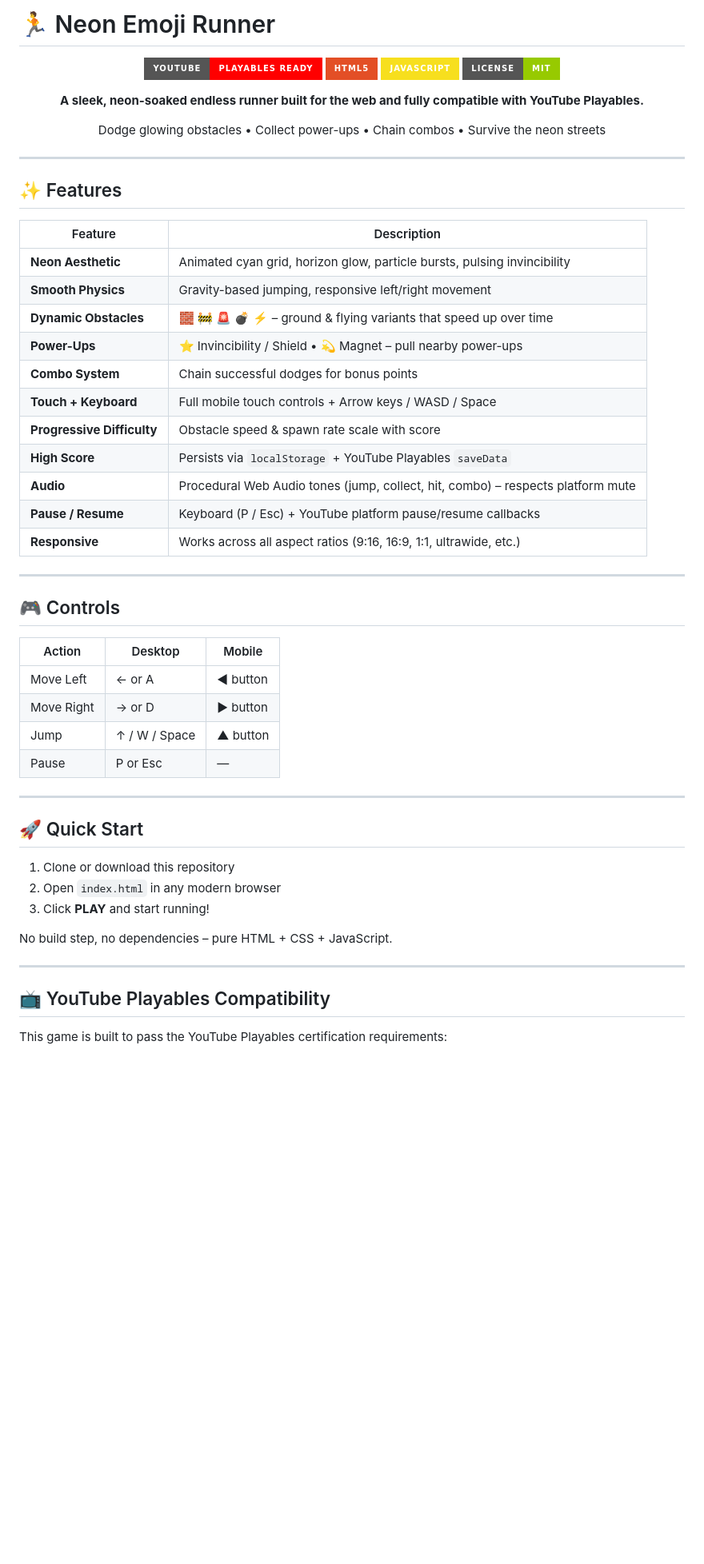
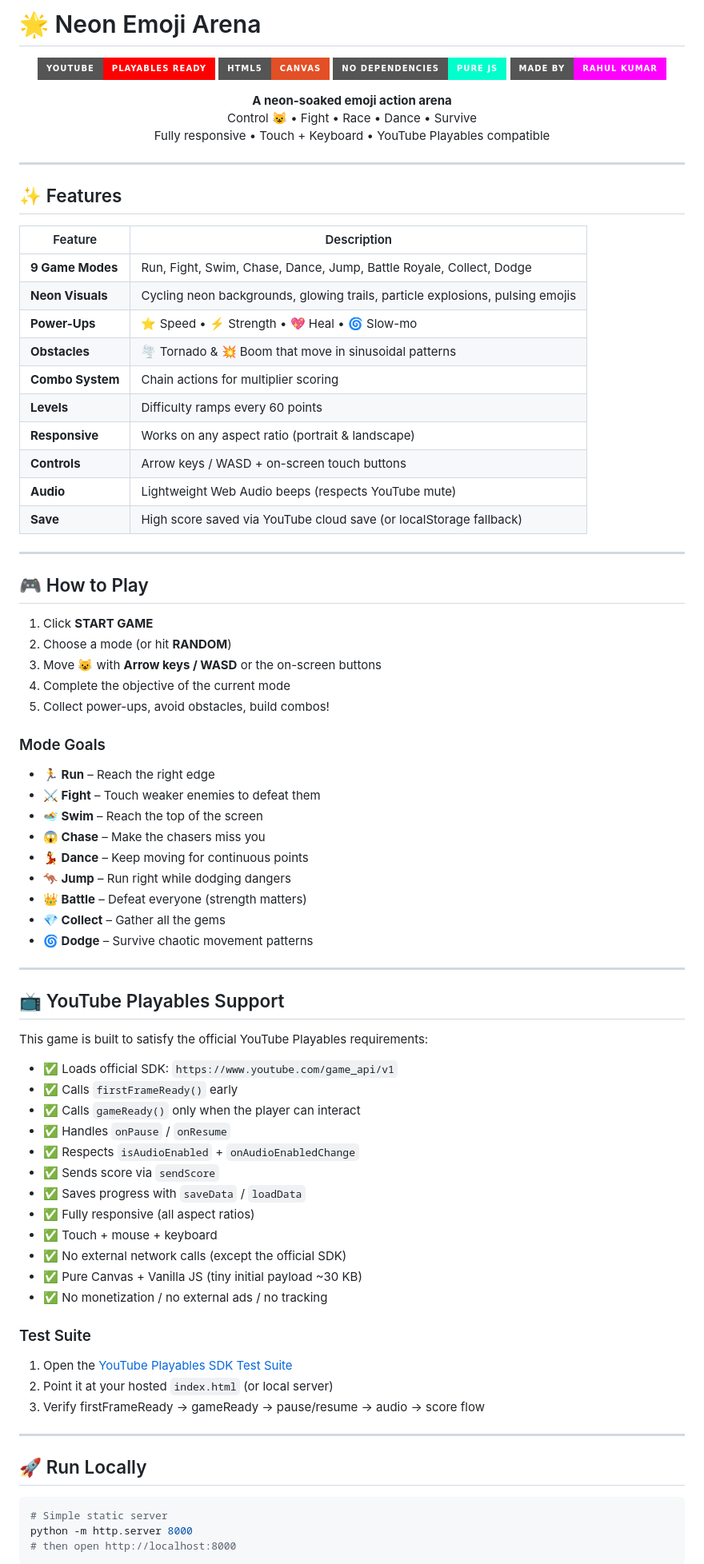
Before and after one commit to Rahul08319/Neon-Emoji-Runner, a Markdown page: README.md, the part around one of its changes. Shown at 80% size. GitHub-like rendering; badges without logos; blank space fills up the shorter version.

Commit message:
docs: update README for Neon Emoji Arena - multi-mode neon game with YouTube Playables support and feature suggestions

````diff
--- a/README.md
+++ b/README.md
@@ -1,18 +1,16 @@
-# 🏃 Neon Emoji Runner
+# 🌟 Neon Emoji Arena
 
 <p align="center">
   <img src="https://img.shields.io/badge/YouTube-Playables%20Ready-FF0000?style=for-the-badge&logo=youtube&logoColor=white" alt="YouTube Playables">
-  <img src="https://img.shields.io/badge/HTML5-E34F26?style=for-the-badge&logo=html5&logoColor=white" alt="HTML5">
-  <img src="https://img.shields.io/badge/JavaScript-F7DF1E?style=for-the-badge&logo=javascript&logoColor=black" alt="JavaScript">
-  <img src="https://img.shields.io/badge/License-MIT-green?style=for-the-badge" alt="MIT">
+  <img src="https://img.shields.io/badge/HTML5-Canvas-E34F26?style=for-the-badge&logo=html5&logoColor=white" alt="HTML5">
+  <img src="https://img.shields.io/badge/No%20Dependencies-Pure%20JS-00ffcc?style=for-the-badge" alt="Pure JS">
+  <img src="https://img.shields.io/badge/Made%20by-Rahul%20Kumar-ff00ff?style=for-the-badge" alt="Author">
 </p>
 
 <p align="center">
-  <strong>A sleek, neon-soaked endless runner built for the web and fully compatible with YouTube Playables.</strong>
-</p>
-
-<p align="center">
-  Dodge glowing obstacles • Collect power-ups • Chain combos • Survive the neon streets
+  <b>A neon-soaked emoji action arena</b><br>
+  Control 😺 • Fight • Race • Dance • Survive<br>
+  Fully responsive • Touch + Keyboard • YouTube Playables compatible
 </p>
 
 ---
@@ -21,42 +19,71 @@
 
 | Feature | Description |
 |---------|-------------|
-| **Neon Aesthetic** | Animated cyan grid, horizon glow, particle bursts, pulsing invincibility |
-| **Smooth Physics** | Gravity-based jumping, responsive left/right movement |
-| **Dynamic Obstacles** | 🧱 🚧 🚨 💣 ⚡ – ground & flying variants that speed up over time |
-| **Power-Ups** | ⭐ Invincibility / Shield • 💫 Magnet – pull nearby power-ups |
-| **Combo System** | Chain successful dodges for bonus points |
-| **Touch + Keyboard** | Full mobile touch controls + Arrow keys / WASD / Space |
-| **Progressive Difficulty** | Obstacle speed & spawn rate scale with score |
-| **High Score** | Persists via `localStorage` + YouTube Playables `saveData` |
-| **Audio** | Procedural Web Audio tones (jump, collect, hit, combo) – respects platform mute |
-| **Pause / Resume** | Keyboard (P / Esc) + YouTube platform pause/resume callbacks |
-| **Responsive** | Works across all aspect ratios (9:16, 16:9, 1:1, ultrawide, etc.) |
+| **9 Game Modes** | Run, Fight, Swim, Chase, Dance, Jump, Battle Royale, Collect, Dodge |
+| **Neon Visuals** | Cycling neon backgrounds, glowing trails, particle explosions, pulsing emojis |
+| **Power-Ups** | ⭐ Speed • ⚡ Strength • 💖 Heal • 🌀 Slow-mo |
+| **Obstacles** | 🌪️ Tornado & 💥 Boom that move in sinusoidal patterns |
+| **Combo System** | Chain actions for multiplier scoring |
+| **Levels** | Difficulty ramps every 60 points |
+| **Responsive** | Works on any aspect ratio (portrait & landscape) |
+| **Controls** | Arrow keys / WASD + on-screen touch buttons |
+| **Audio** | Lightweight Web Audio beeps (respects YouTube mute) |
+| **Save** | High score saved via YouTube cloud save (or localStorage fallback) |
 
 ---
 
-## 🎮 Controls
+## 🎮 How to Play
 
-| Action | Desktop | Mobile |
-|--------|---------|--------|
-| Move Left | ← or A | ◀ button |
-| Move Right | → or D | ▶ button |
-| Jump | ↑ / W / Space | ▲ button |
-| Pause | P or Esc | — |
+1. Click **START GAME**
+2. Choose a mode (or hit **RANDOM**)
+3. Move 😺 with **Arrow keys / WASD** or the on-screen buttons
+4. Complete the objective of the current mode
+5. Collect power-ups, avoid obstacles, build combos!
+
+### Mode Goals
+
+- **🏃 Run** – Reach the right edge
+- **⚔️ Fight** – Touch weaker enemies to defeat them
+- **🏊 Swim** – Reach the top of the screen
+- **😱 Chase** – Make the chasers miss you
+- **💃 Dance** – Keep moving for continuous points
+- **🦘 Jump** – Run right while dodging dangers
+- **👑 Battle** – Defeat everyone (strength matters)
+- **💎 Collect** – Gather all the gems
+- **🌀 Dodge** – Survive chaotic movement patterns
 
 ---
 
-## 🚀 Quick Start
+## 📺 YouTube Playables Support
 
-1. Clone or download this repository
-2. Open `index.html` in any modern browser
-3. Click **PLAY** and start running!
+This game is built to satisfy the official YouTube Playables requirements:
 
-No build step, no dependencies – pure HTML + CSS + JavaScript.
+- ✅ Loads official SDK: `https://www.youtube.com/game_api/v1`
+- ✅ Calls `firstFrameReady()` early
+- ✅ Calls `gameReady()` only when the player can interact
+- ✅ Handles `onPause` / `onResume`
+- ✅ Respects `isAudioEnabled` + `onAudioEnabledChange`
+- ✅ Sends score via `sendScore`
+- ✅ Saves progress with `saveData` / `loadData`
+- ✅ Fully responsive (all aspect ratios)
+- ✅ Touch + mouse + keyboard
+- ✅ No external network calls (except the official SDK)
+- ✅ Pure Canvas + Vanilla JS (tiny initial payload ~30 KB)
+- ✅ No monetization / no external ads / no tracking
+
+### Test Suite
+
+1. Open the [YouTube Playables SDK Test Suite](https://developers.google.com/youtube/gaming/playables/reference/test_suite_guide)
+2. Point it at your hosted `index.html` (or local server)
+3. Verify firstFrameReady → gameReady → pause/resume → audio → score flow
 
 ---
 
-## 📺 YouTube Playables Compatibility
+## 🚀 Run Locally
 
-This game is built to pass the YouTube Playables certification requirements:
+```bash
+# Simple static server
+python -m http.server 8000
+# then open http://localhost:8000
+```
 
````
Also changed, not shown: other parts of README.md (+36 -60 lines).
